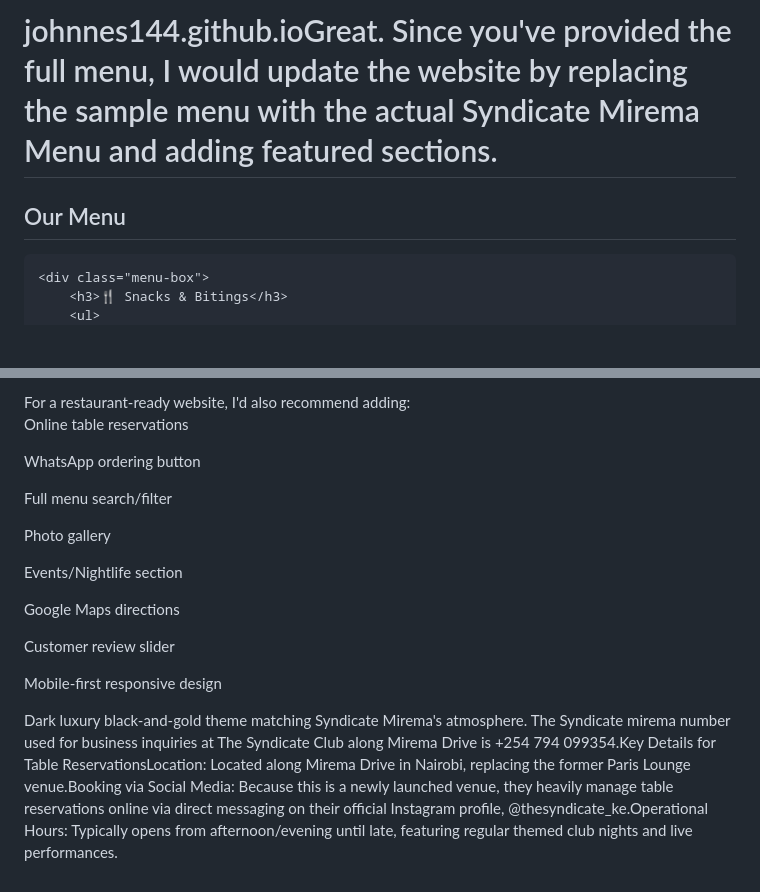
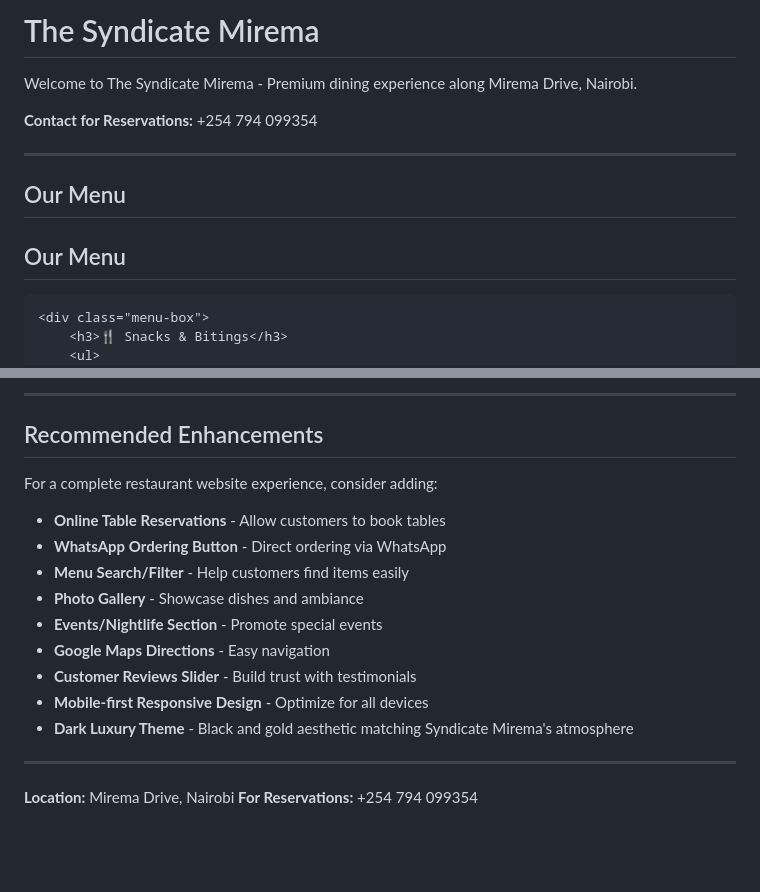
Before and after one commit to johnnes144/johnnes144.github.io, a Markdown page: README.md, 2 parts joined by grey strips. GitHub-like rendering; blank space fills up the shorter version.

Commit message:
Clean up and properly structure The Syndicate Mirema menu

```diff
--- a/README.md
+++ b/README.md
@@ -1,7 +1,16 @@
-# johnnes144.github.ioGreat. Since you've provided the full menu, I would update the website by replacing the sample menu with the actual Syndicate Mirema Menu and adding featured sections.
+# The Syndicate Mirema
+
+Welcome to The Syndicate Mirema - Premium dining experience along Mirema Drive, Nairobi.
+
+**Contact for Reservations:** +254 794 099354
+
+---
+
+## Our Menu
 
 <section id="menu">
-    <h2 class="section-title">Our Menu</h2><div class="menu-grid">
+    <h2 class="section-title">Our Menu</h2>
+    <div class="menu-grid">
 
     <div class="menu-box">
         <h3>🍴 Snacks & Bitings</h3>
@@ -129,22 +139,21 @@
 
-</section>For a restaurant-ready website, I'd also recommend adding:
+---
 
-Online table reservations
+## Recommended Enhancements
 
-WhatsApp ordering button
+For a complete restaurant website experience, consider adding:
 
-Full menu search/filter
+- **Online Table Reservations** - Allow customers to book tables
+- **WhatsApp Ordering Button** - Direct ordering via WhatsApp
+- **Menu Search/Filter** - Help customers find items easily
+- **Photo Gallery** - Showcase dishes and ambiance
+- **Events/Nightlife Section** - Promote special events
+- **Google Maps Directions** - Easy navigation
+- **Customer Reviews Slider** - Build trust with testimonials
+- **Mobile-first Responsive Design** - Optimize for all devices
+- **Dark Luxury Theme** - Black and gold aesthetic matching Syndicate Mirema's atmosphere
 
-Photo gallery
+---
 
-Events/Nightlife section
-
-Google Maps directions
-
-Customer review slider
-
-Mobile-first responsive design
-
-Dark luxury black-and-gold theme matching Syndicate Mirema's atmosphere.
-The Syndicate mirema
-number used for business inquiries at The Syndicate Club along Mirema Drive is +254 794 099354.Key Details for Table ReservationsLocation: Located along Mirema Drive in Nairobi, replacing the former Paris Lounge venue.Booking via Social Media: Because this is a newly launched venue, they heavily manage table reservations online via direct messaging on their official Instagram profile, @thesyndicate_ke.Operational Hours: Typically opens from afternoon/evening until late, featuring regular themed club nights and live performances.
+**Location:** Mirema Drive, Nairobi
+**For Reservations:** +254 794 099354
```
Also changed, not shown: other parts of README.md (+2 -1 lines).
